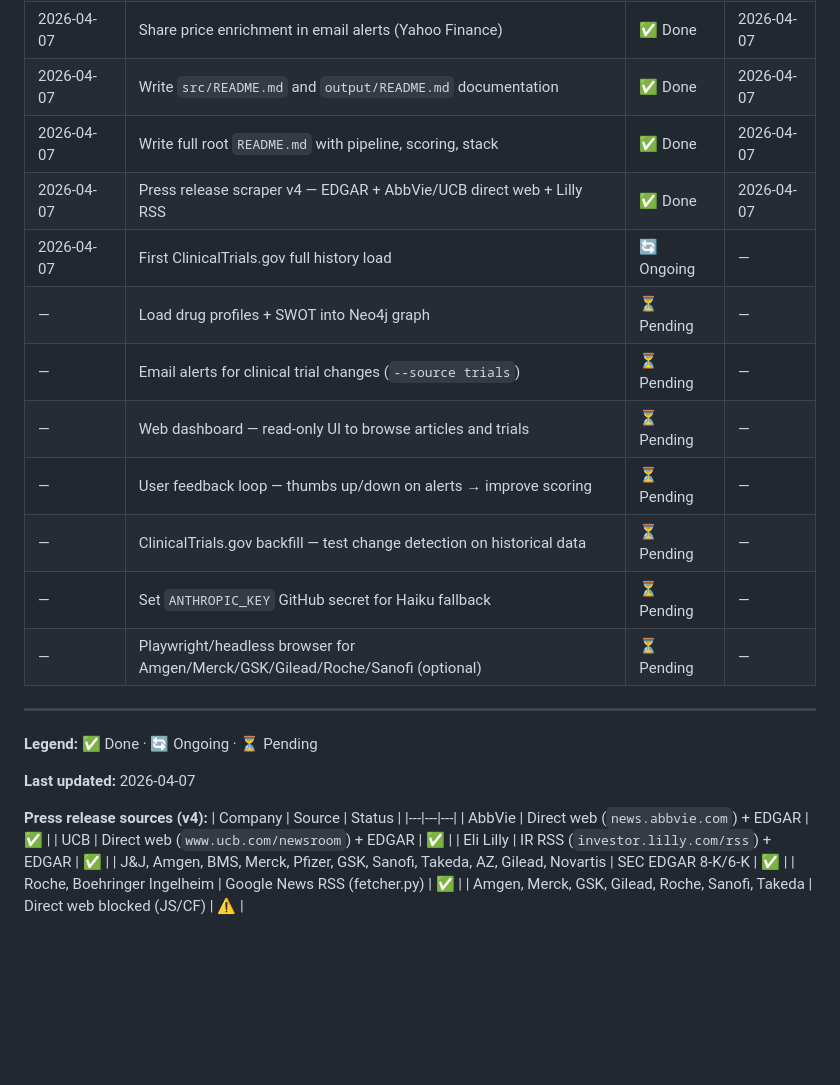
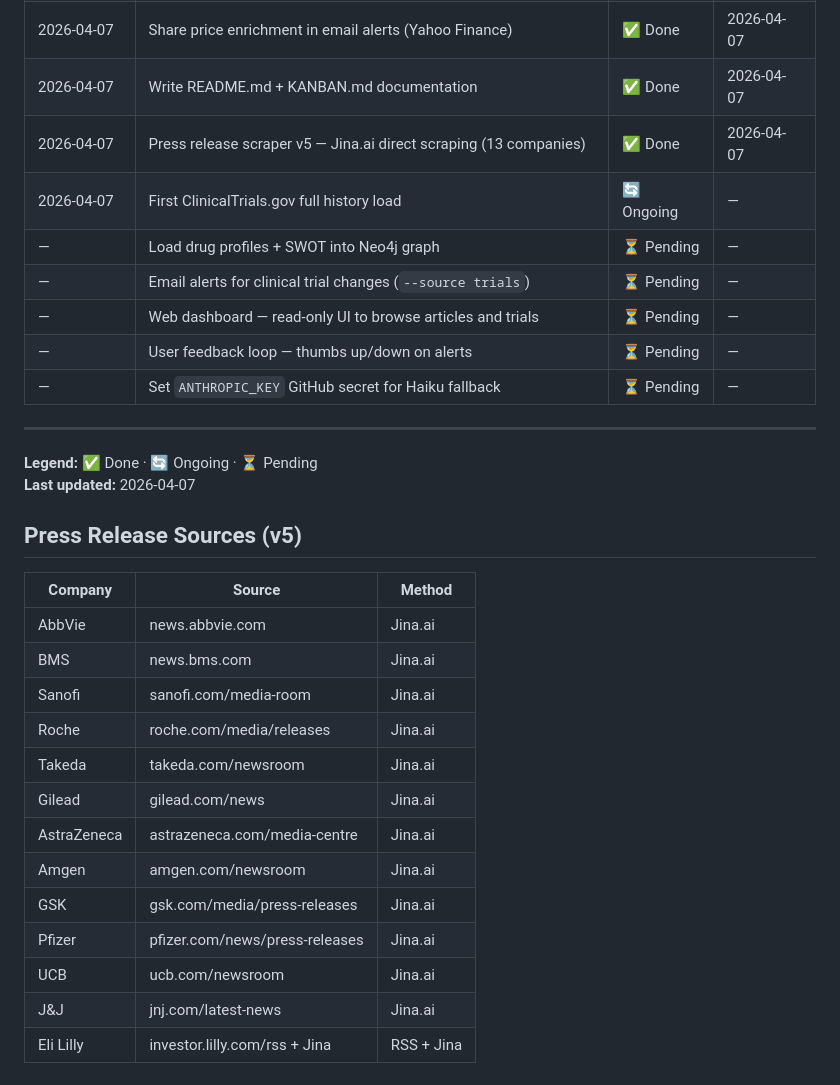
Before and after one commit to vikas-ana/news-monitor, a Markdown page: KANBAN.md, the part around the change. Rendered like a GitHub page; blank space fills up the shorter version.

Commit message:
docs: update KANBAN — press release scraper v5 (Jina.ai, 13 companies)

```diff
--- a/KANBAN.md
+++ b/KANBAN.md
@@ -23,30 +23,34 @@
 | 2026-04-07 | Build `backfill_content.py` — URL scrape + Google Cache fallback | ✅ Done | 2026-04-07 |
 | 2026-04-07 | Email deduplication — group same-event articles into one alert | ✅ Done | 2026-04-07 |
 | 2026-04-07 | Share price enrichment in email alerts (Yahoo Finance) | ✅ Done | 2026-04-07 |
-| 2026-04-07 | Write `src/README.md` and `output/README.md` documentation | ✅ Done | 2026-04-07 |
-| 2026-04-07 | Write full root `README.md` with pipeline, scoring, stack | ✅ Done | 2026-04-07 |
-| 2026-04-07 | Press release scraper v4 — EDGAR + AbbVie/UCB direct web + Lilly RSS | ✅ Done | 2026-04-07 |
+| 2026-04-07 | Write README.md + KANBAN.md documentation | ✅ Done | 2026-04-07 |
+| 2026-04-07 | Press release scraper v5 — Jina.ai direct scraping (13 companies) | ✅ Done | 2026-04-07 |
 | 2026-04-07 | First ClinicalTrials.gov full history load | 🔄 Ongoing | — |
 | — | Load drug profiles + SWOT into Neo4j graph | ⏳ Pending | — |
 | — | Email alerts for clinical trial changes (`--source trials`) | ⏳ Pending | — |
 | — | Web dashboard — read-only UI to browse articles and trials | ⏳ Pending | — |
-| — | User feedback loop — thumbs up/down on alerts → improve scoring | ⏳ Pending | — |
-| — | ClinicalTrials.gov backfill — test change detection on historical data | ⏳ Pending | — |
+| — | User feedback loop — thumbs up/down on alerts | ⏳ Pending | — |
 | — | Set `ANTHROPIC_KEY` GitHub secret for Haiku fallback | ⏳ Pending | — |
-| — | Playwright/headless browser for Amgen/Merck/GSK/Gilead/Roche/Sanofi (optional) | ⏳ Pending | — |
 
 ---
 
 **Legend:** ✅ Done · 🔄 Ongoing · ⏳ Pending
-
 **Last updated:** 2026-04-07
 
-**Press release sources (v4):**
-| Company | Source | Status |
+## Press Release Sources (v5)
+
+| Company | Source | Method |
 |---|---|---|
-| AbbVie | Direct web (`news.abbvie.com`) + EDGAR | ✅ |
-| UCB | Direct web (`www.ucb.com/newsroom`) + EDGAR | ✅ |
-| Eli Lilly | IR RSS (`investor.lilly.com/rss`) + EDGAR | ✅ |
-| J&J, Amgen, BMS, Merck, Pfizer, GSK, Sanofi, Takeda, AZ, Gilead, Novartis | SEC EDGAR 8-K/6-K | ✅ |
-| Roche, Boehringer Ingelheim | Google News RSS (fetcher.py) | ✅ |
-| Amgen, Merck, GSK, Gilead, Roche, Sanofi, Takeda | Direct web blocked (JS/CF) | ⚠️ |
+| AbbVie | news.abbvie.com | Jina.ai |
+| BMS | news.bms.com | Jina.ai |
+| Sanofi | sanofi.com/media-room | Jina.ai |
+| Roche | roche.com/media/releases | Jina.ai |
+| Takeda | takeda.com/newsroom | Jina.ai |
+| Gilead | gilead.com/news | Jina.ai |
+| AstraZeneca | astrazeneca.com/media-centre | Jina.ai |
+| Amgen | amgen.com/newsroom | Jina.ai |
+| GSK | gsk.com/media/press-releases | Jina.ai |
+| Pfizer | pfizer.com/news/press-releases | Jina.ai |
+| UCB | ucb.com/newsroom | Jina.ai |
+| J&J | jnj.com/latest-news | Jina.ai |
+| Eli Lilly | investor.lilly.com/rss + Jina | RSS + Jina |
```
